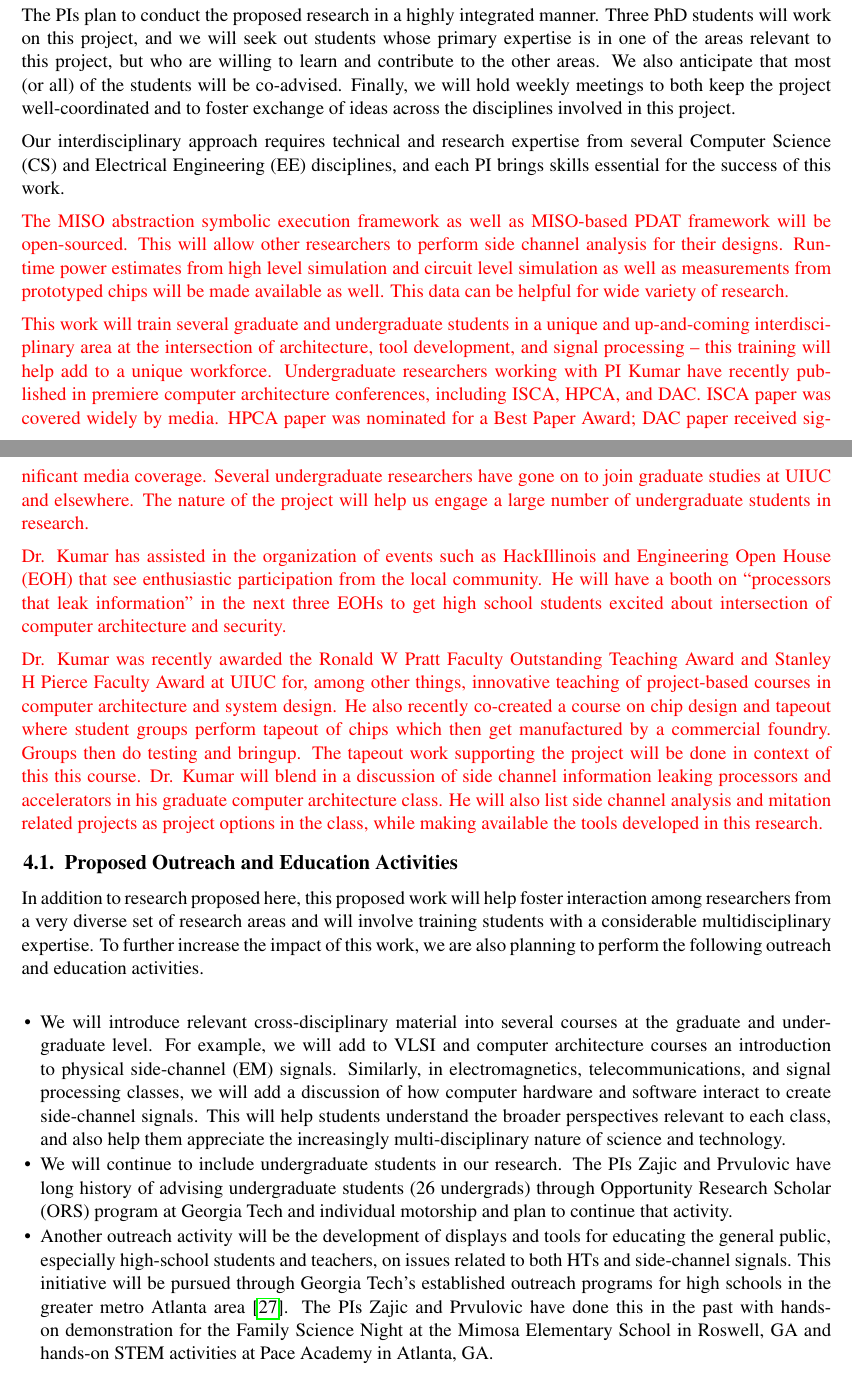
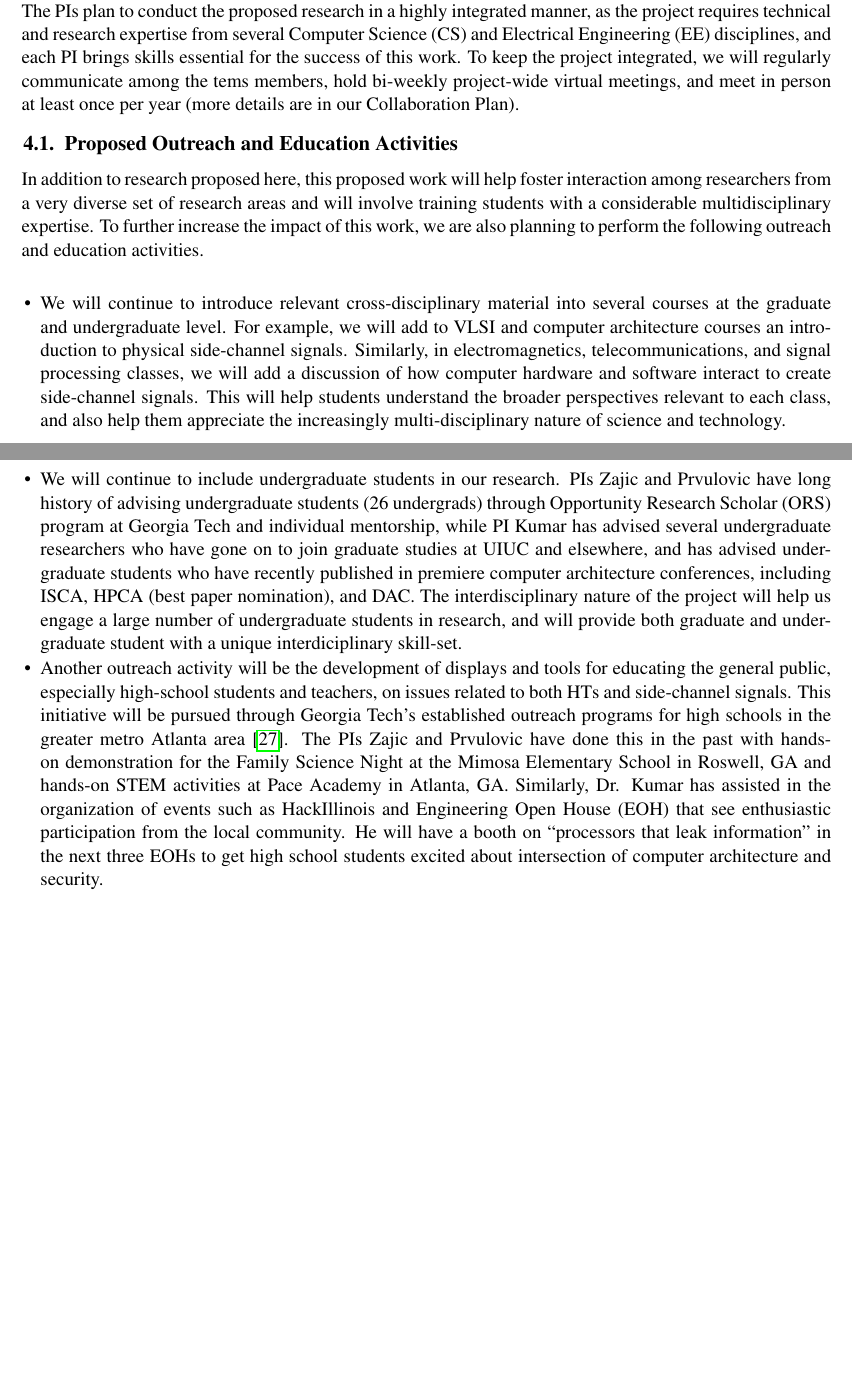
Before and after one commit to nblei/2022_nsf_medium, a LaTeX document (latex/description.tex): two parts of pages 15 and 16 of 24 before the commit and two parts of pages 15 and 16 of 23 after it, joined at a grey line, cut so that both start at the same text, the shorter picture padded with empty space. Compiled offline with pdfLaTeX.

Commit message:
Integrated more items from Rakesh

```diff
--- a/latex/description.tex
+++ b/latex/description.tex
@@ -222,18 +222,7 @@ Refine course modules; develop K-12 and public demonstrators for sensory experie
 \end{tabular}
 \end{small}
 
-The PIs plan to conduct the proposed research in a highly integrated manner.
-Three PhD students will work on this project, and we will seek out students
-whose primary expertise is in one of the areas relevant to this project,
-but who are willing to learn and contribute to the other areas. We also
-anticipate that most (or all) of the students will be co-advised. Finally,
-we will hold weekly meetings to both keep the project well-coordinated and
-to foster exchange of ideas across the disciplines involved in this project.
-
-Our interdisciplinary approach requires technical and research
-expertise from several Computer Science (CS) and Electrical Engineering (EE) disciplines, and each PI brings skills essential for the success of this work.
-
-\input{integrated_research.tex}
+The PIs plan to conduct the proposed research in a highly integrated manner, as the project requires technical and research expertise from several Computer Science (CS) and Electrical Engineering (EE) disciplines, and each PI brings skills essential for the success of this work. To keep the project integrated, we will regularly communicate among the tems members, hold bi-weekly project-wide virtual meetings, and meet in person at least once per year (more details are in our Collaboration Plan).
 
 \subsection{Proposed Outreach and Education Activities}
 
@@ -245,20 +234,20 @@ outreach and education activities.
 
 \begin{itemize}\denseitems
 
-\item We will introduce relevant cross-disciplinary material into
-  several courses at the graduate and undergraduate level. For
-  example, we will add to VLSI and computer
-  architecture courses an introduction to physical side-channel (EM)
-  signals. Similarly, in electromagnetics, telecommunications, and
-  signal processing classes, we will add a discussion of how computer
-  hardware and software interact to create side-channel signals. This
-  will help students understand the broader perspectives relevant to
-  each class, and also help them appreciate the increasingly
-  multi-disciplinary nature of science and technology.
+\item We will continue to introduce relevant cross-disciplinary material into several courses at the graduate and undergraduate level.
+For example, we will add to VLSI and computer architecture courses an introduction to physical side-channel signals.
+Similarly, in electromagnetics, telecommunications, and signal processing classes, we will add a discussion of how computer
+hardware and software interact to create side-channel signals. This will help students understand the broader perspectives relevant to
+each class, and also help them appreciate the increasingly multi-disciplinary nature of science and technology.
 
-\item We will continue to include undergraduate students in our
-  research. The PIs Zajic and Prvulovic have long history of advising undergraduate students (26 undergrads) through
-  Opportunity Research Scholar (ORS) program at Georgia Tech and individual motorship and plan to continue that activity.
+\item We will continue to include undergraduate students in our research.
+PIs Zajic and Prvulovic have long history of advising undergraduate students (26 undergrads)
+through Opportunity Research Scholar (ORS) program at Georgia Tech and individual mentorship,
+while PI Kumar has advised several undergraduate researchers who have gone on to join graduate
+studies at UIUC and elsewhere, and has advised undergraduate students who have recently published
+in premiere computer architecture conferences, including ISCA, HPCA (best paper nomination),
+and DAC. The interdisciplinary nature of the project will help us engage a large number of undergraduate
+students in research, and will provide both graduate and undergraduate student with a unique interdiciplinary skill-set.
 
 \item Another outreach activity will be the development of displays
   and tools for educating the general public, especially high-school
@@ -267,6 +256,10 @@ outreach and education activities.
   high schools in the greater metro Atlanta area~\cite{Conrad2022}.
   The PIs Zajic and Prvulovic have done this in the past with hands-on demonstration for the Family Science Night at the Mimosa
   Elementary School in Roswell, GA and hands-on STEM activities at Pace Academy in Atlanta, GA.
+  Similarly, Dr. Kumar has assisted in the organization of events such as HackIllinois and Engineering Open House (EOH)
+  that see enthusiastic participation from the local community. He will have a booth on “processors that leak information” in the
+  next three EOHs to get high school students excited about intersection of computer architecture and security.
+
 \end{itemize}
 
 
@@ -294,4 +287,4 @@ to educate public about this new technology. We have received several best paper
 
 {\bf Dr. Zajic} is currently also the PI on grant ECCS-1651273 NSF CAREER(from 2017-2023 $\$500K$) \textit{Modeling and Measurements for THz Wireless Chip-to-Chip Communications Propagation} \textit{Intellectual Merit:}To enable future THz wireless communication between chips in a system and between blades and racks in large-scale data center systems, this project is investigating  propagation mechanisms \cite{Cheng2020}, \cite{Kim2016}, \cite{Fu2019} and develops channel models \cite{Kim2016a}, \cite{Fu2020} to enable communication between chips on a motherboard inside a computer system, between the motherboard and an add-on card (e.g., a graphics card), between boards/blades in a rack-mounted system typical for base stations, and between racks in a data center environment (with raised floors, rows of racks, cooling ducts, etc.). \textit{Broader Impact:} In addition to the broader impact within the research community and training graduate students funded by this grant, the PI is leading mm-wave indoor channel modeling and measurements efforts in the 5G Millimeter Wave Channel Model Alliance, led by National institute of Standards and Technology, which aims to produce more accurate, consistent and predictive channel models for frequencies above 6 GHz and lead the standardization process \cite{Book}.
 
-\input{prior_support.tex}
+Dr. Kumar has served as PI on the following NSF-funded project in
```
Also changed, not shown: latex/refs.bib (+1 -1 lines), latex/unused/bespoke_prior.tex (renamed from latex/bespoke_prior.tex), latex/unused/bespoke_proposed.tex (renamed from latex/bespoke_proposed.tex), latex/unused/integrated_research.tex (renamed from latex/integrated_research.tex), latex/unused/pdat_prior.tex (renamed from latex/pdat_prior.tex), latex/unused/pdat_proposed.tex (renamed from latex/pdat_proposed.tex), latex/unused/prior_support.tex (renamed from latex/prior_support.tex), latex/description.tex (11 more changed lines), 1 other file.
